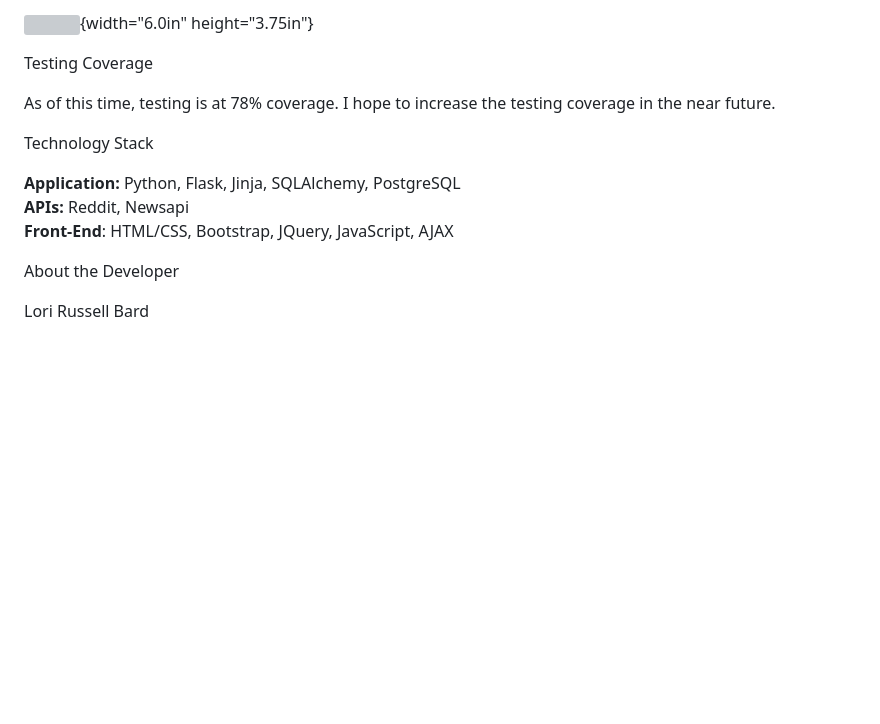
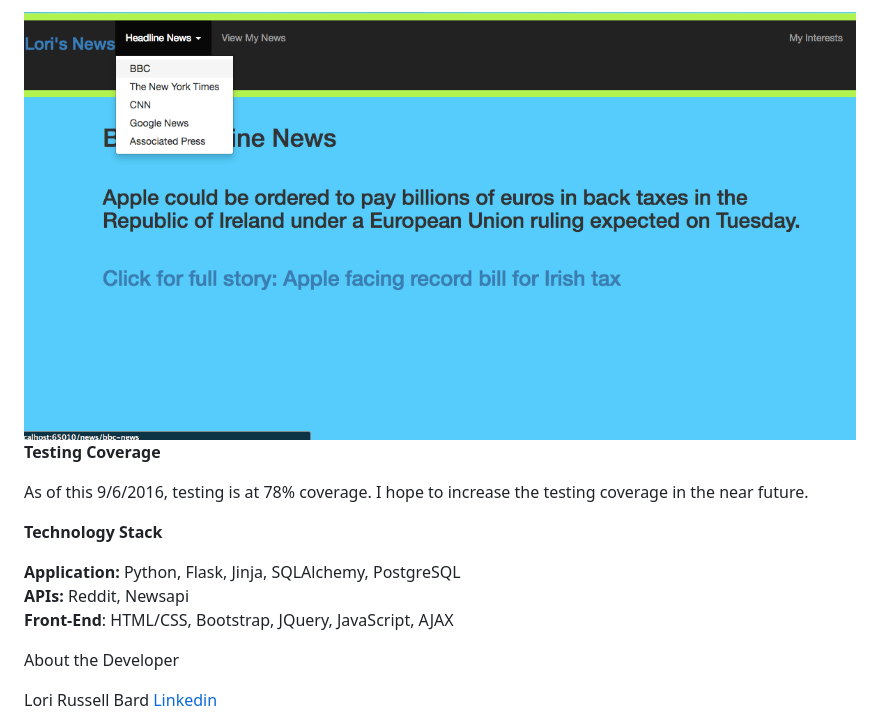
Before and after one commit to loribard/personalized_news.mainrepo, a Markdown page: readme.md, the part around the change printed below. GitHub-like rendering; pictures changed too: static/headline-news.png (added); blank space fills up the shorter version; grey boxes are pictures that could not be loaded.

```diff
--- a/readme.md
+++ b/readme.md
@@ -37,12 +37,12 @@ three items.
 
-![](media/image4.jpeg){width="6.0in" height="3.75in"}
+<img src="static/headline-news.png">
 
-Testing Coverage
+**Testing Coverage**
 
-As of this time, testing is at 78% coverage. I hope to increase the
+As of this 9/6/2016, testing is at 78% coverage. I hope to increase the
 testing coverage in the near future.
 
-Technology Stack
+**Technology Stack**
 
 **Application:** Python, Flask, Jinja, SQLAlchemy, PostgreSQL\
 **APIs:** Reddit, Newsapi\
@@ -51,5 +51,4 @@ Technology Stack
 About the Developer
 
 Lori Russell Bard
-
 [Linkedin](https://www.linkedin.com/in/lori-bard)
```
Also changed, not shown: other parts of readme.md (+11 -11 lines), static/Screen Shot 2016-09-06 at 8.15.44 AM.jpg (deleted), static/Screen Shot 2016-09-06 at 8.15.52 AM.jpg (deleted), static/Screen Shot 2016-09-06 at 8.16.04 AM.jpg (deleted), static/home-page.png (added), static/my-news.png (added), 1 other file.
